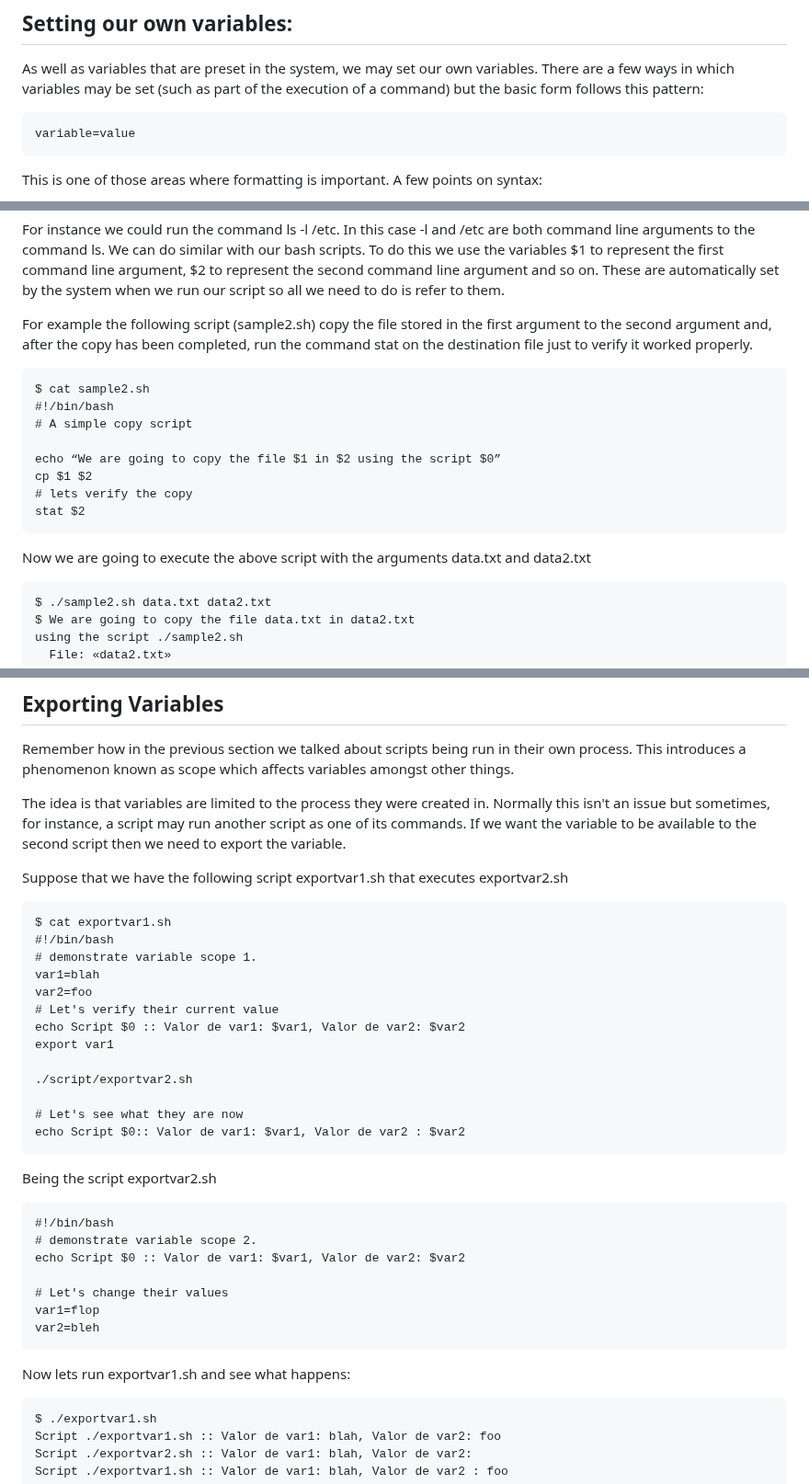
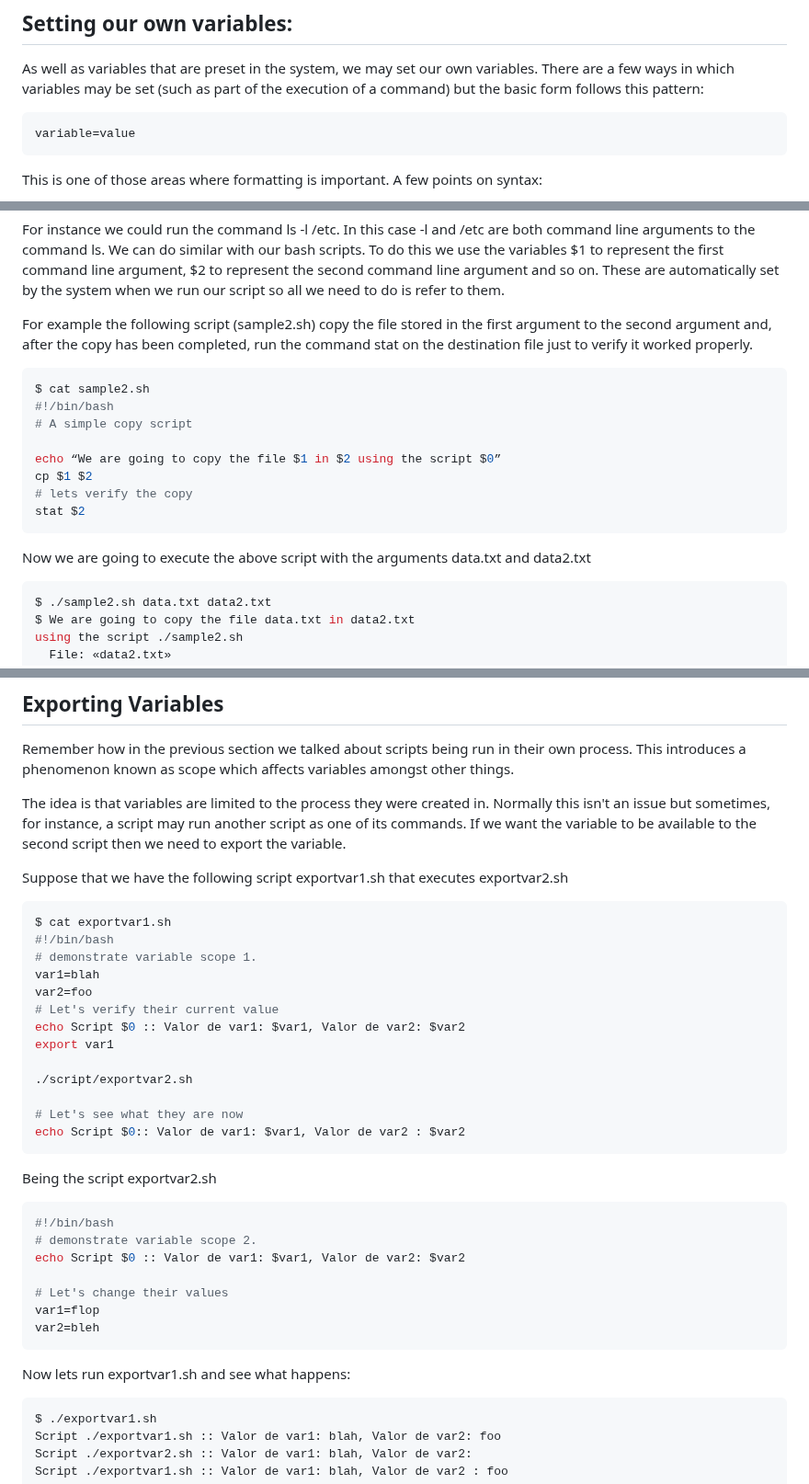
Before and after one commit to Deya-B/Linux_Python_DB, a Markdown page: Linux/Linux_Variables.md, 3 parts joined by grey strips. Shown at 92% size. GitHub-like rendering.

````diff
--- a/Linux/Linux_Variables.md
+++ b/Linux/Linux_Variables.md
@@ -13,7 +13,7 @@ The most common is to set it directly or to set it as the result of processing a
 ## Setting our own variables:
 As well as variables that are preset in the system, we may set our own variables.
 There are a few ways in which variables may be set (such as part of the execution of a command) but the basic form follows this pattern:
-```
+```sh
 variable=value
 ```
 This is one of those areas where formatting is important.
@@ -82,7 +82,7 @@ Command line arguments are commonly used. When we run a program on the command l
 For instance we could run the command ls -l /etc. In this case -l and /etc are both command line arguments to the command ls. We can do similar with our bash scripts. To do this we use the variables $1 to represent the first command line argument, $2 to represent the second command line argument and so on. These are automatically set by the system when we run our script so all we need to do is refer to them.
 
 For example the following script (sample2.sh) copy the file stored in the first argument to the second argument and, after the copy has been completed, run the command stat on the destination file just to verify it worked properly.
-```
+```sh
 $ cat sample2.sh
 #!/bin/bash
 # A simple copy script
@@ -94,7 +94,7 @@ stat $2
 ```
 
 Now we are going to execute the above script with the arguments data.txt and data2.txt
-```
+```sh
 $ ./sample2.sh data.txt data2.txt
 $ We are going to copy the file data.txt in data2.txt
 using the script ./sample2.sh
@@ -131,7 +131,7 @@ Normally this isn't an issue but sometimes, for instance, a script may run anoth
 If we want the variable to be available to the second script then we need to export the variable.
 
 Suppose that we have the following script exportvar1.sh that executes exportvar2.sh
-```
+```sh
 $ cat exportvar1.sh
 #!/bin/bash
 # demonstrate variable scope 1.
@@ -148,7 +148,7 @@ echo Script $0:: Valor de var1: $var1, Valor de var2 : $var2
 ```
 
 Being the script exportvar2.sh
-```
+```sh
 #!/bin/bash
 # demonstrate variable scope 2.
 echo Script $0 :: Valor de var1: $var1, Valor de var2: $var2
@@ -159,7 +159,7 @@ var2=bleh
 ```
 
 Now lets run exportvar1.sh and see what happens:
-```
+```sh
 $ ./exportvar1.sh
 Script ./exportvar1.sh :: Valor de var1: blah, Valor de var2: foo
 Script ./exportvar2.sh :: Valor de var1: blah, Valor de var2:
````
Also changed, not shown: other parts of Linux/Linux_Variables.md (+10 -10 lines).
